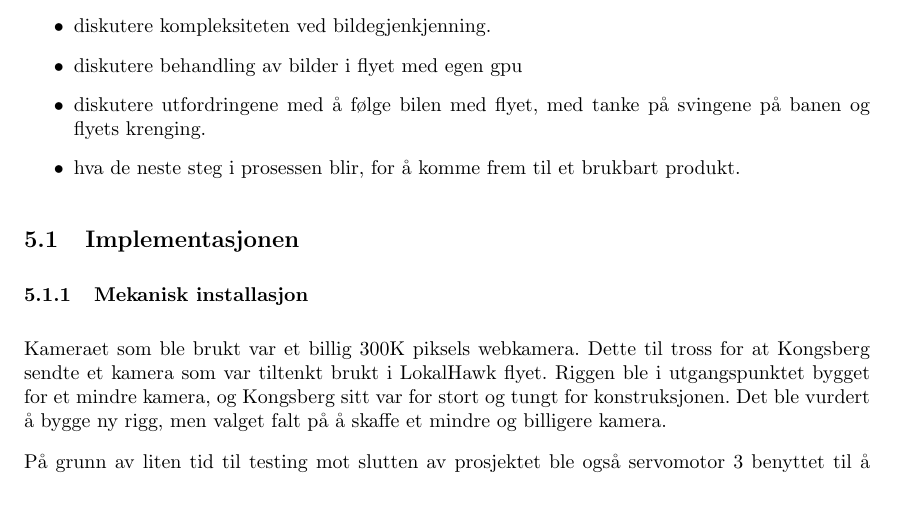
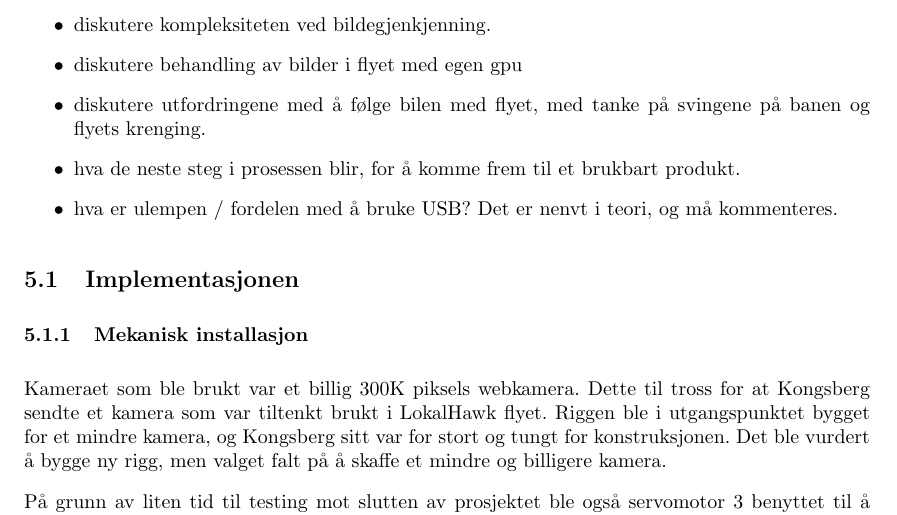
Before and after one commit to Aqwis/instrumentering-og-styring, a LaTeX paper (Ny-rapport/top.tex, which reads Ny-rapport/diskusjon.tex): part of page 19 of 24, cut so that both start at the same text. Compiled offline with pdfLaTeX.

Commit message:
USB i diskusjon

```diff
--- a/Ny-rapport/diskusjon.tex
+++ b/Ny-rapport/diskusjon.tex
@@ -18,6 +18,8 @@ Hva kunne vært fordelen med å gå over til Raspberry PI med sine servoer
 \item diskutere utfordringene med å følge bilen med flyet, med tanke på svingene på banen og flyets krenging.
 
 \item hva de neste steg i prosessen blir, for å komme frem til et brukbart produkt.
+
+\item hva er ulempen / fordelen med å bruke USB? Det er nenvt i teori, og må kommenteres.
 \end{itemize}
 
 \subsection{Implementasjonen}
```
